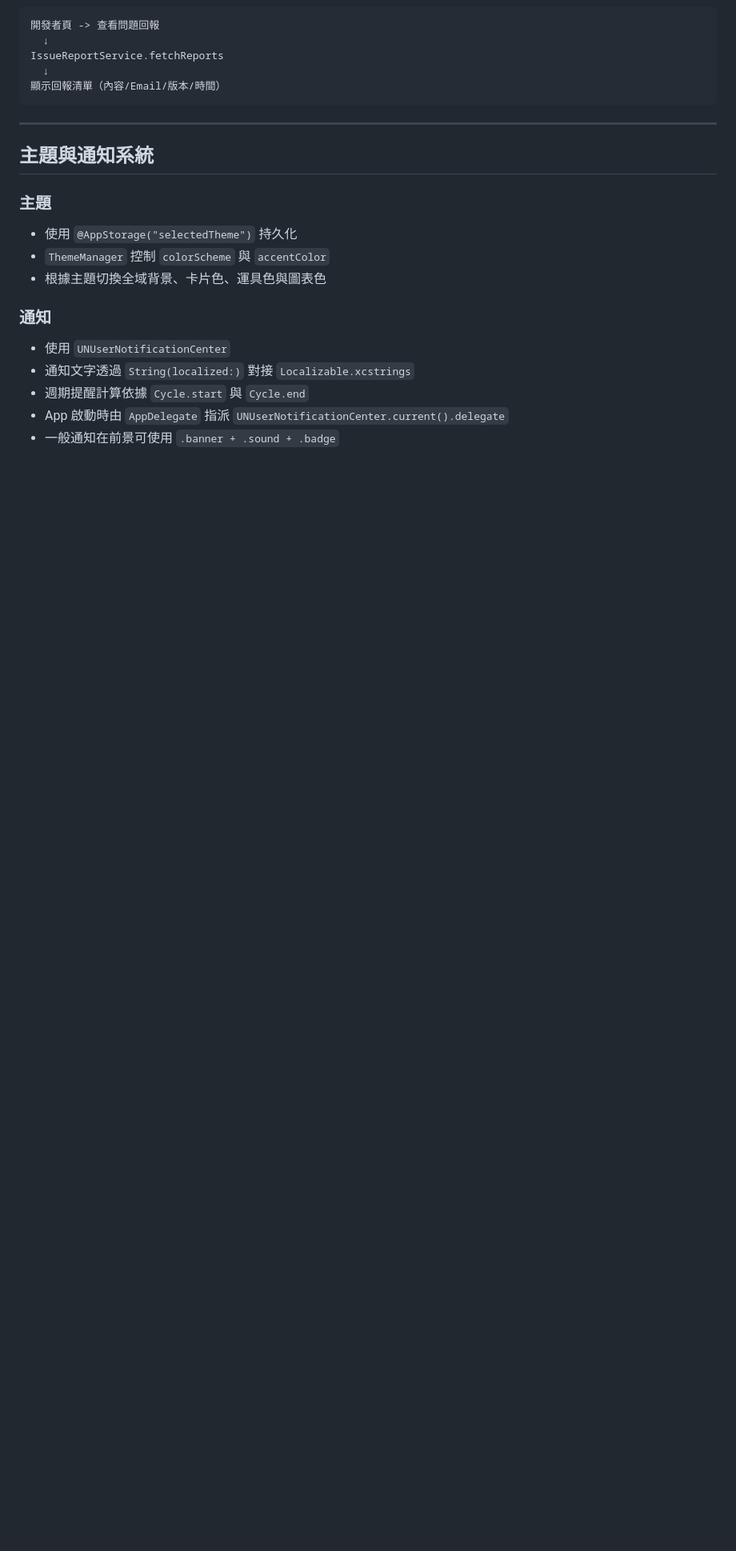
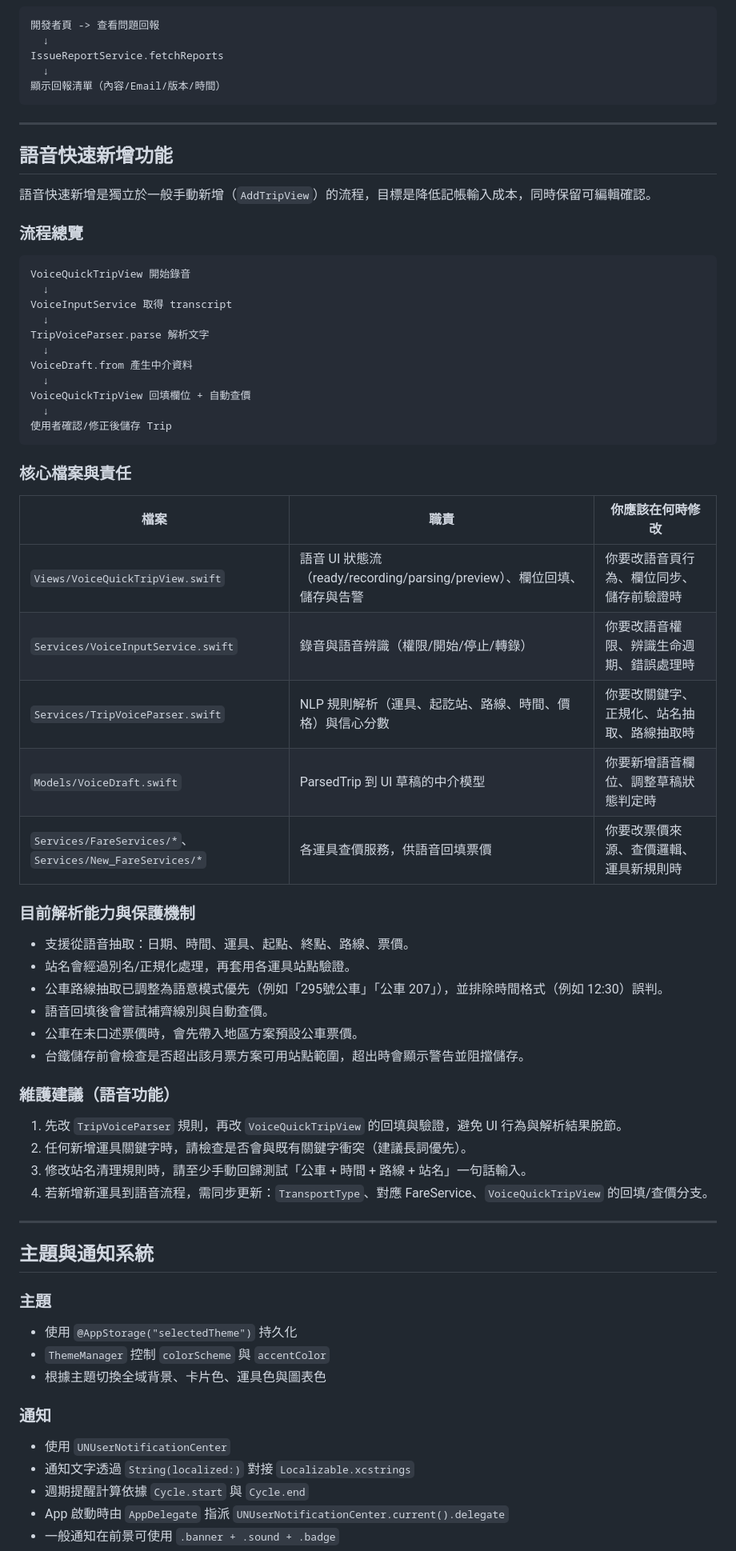
Before and after one commit to 111319022/TPASS-app-iOS, a Markdown page: PROJECT_GUIDE.md, the part around one of its changes. Shown at 80% size. Drawn GitHub-style; blank space fills up the shorter version.

````diff
--- a/PROJECT_GUIDE.md
+++ b/PROJECT_GUIDE.md
@@ -395,6 +396,54 @@ IssueReportService.fetchReports
 
 ---
 
+## 語音快速新增功能
+
+語音快速新增是獨立於一般手動新增（`AddTripView`）的流程，目標是降低記帳輸入成本，同時保留可編輯確認。
+
+### 流程總覽
+
+```
+VoiceQuickTripView 開始錄音
+  ↓
+VoiceInputService 取得 transcript
+  ↓
+TripVoiceParser.parse 解析文字
+  ↓
+VoiceDraft.from 產生中介資料
+  ↓
+VoiceQuickTripView 回填欄位 + 自動查價
+  ↓
+使用者確認/修正後儲存 Trip
+```
+
+### 核心檔案與責任
+
+| 檔案 | 職責 | 你應該在何時修改 |
+|------|------|------------------|
+| `Views/VoiceQuickTripView.swift` | 語音 UI 狀態流（ready/recording/parsing/preview）、欄位回填、儲存與告警 | 你要改語音頁行為、欄位同步、儲存前驗證時 |
+| `Services/VoiceInputService.swift` | 錄音與語音辨識（權限/開始/停止/轉錄） | 你要改語音權限、辨識生命週期、錯誤處理時 |
+| `Services/TripVoiceParser.swift` | NLP 規則解析（運具、起訖站、路線、時間、價格）與信心分數 | 你要改關鍵字、正規化、站名抽取、路線抽取時 |
+| `Models/VoiceDraft.swift` | ParsedTrip 到 UI 草稿的中介模型 | 你要新增語音欄位、調整草稿狀態判定時 |
+| `Services/FareServices/*`、`Services/New_FareServices/*` | 各運具查價服務，供語音回填票價 | 你要改票價來源、查價邏輯、運具新規則時 |
+
+### 目前解析能力與保護機制
+
+- 支援從語音抽取：日期、時間、運具、起點、終點、路線、票價。
+- 站名會經過別名/正規化處理，再套用各運具站點驗證。
+- 公車路線抽取已調整為語意模式優先（例如「295號公車」「公車 207」），並排除時間格式（例如 12:30）誤判。
+- 語音回填後會嘗試補齊線別與自動查價。
+- 公車在未口述票價時，會先帶入地區方案預設公車票價。
+- 台鐵儲存前會檢查是否超出該月票方案可用站點範圍，超出時會顯示警告並阻擋儲存。
+
+### 維護建議（語音功能）
+
+1. 先改 `TripVoiceParser` 規則，再改 `VoiceQuickTripView` 的回填與驗證，避免 UI 行為與解析結果脫節。
+2. 任何新增運具關鍵字時，請檢查是否會與既有關鍵字衝突（建議長詞優先）。
+3. 修改站名清理規則時，請至少手動回歸測試「公車 + 時間 + 路線 + 站名」一句話輸入。
+4. 若新增新運具到語音流程，需同步更新：`TransportType`、對應 FareService、`VoiceQuickTripView` 的回填/查價分支。
+
+---
+
 ## 主題與通知系統
 
 ### 主題
````
Also changed, not shown: other parts of PROJECT_GUIDE.md (+8 -7 lines), README.md (+22 -0 lines).
